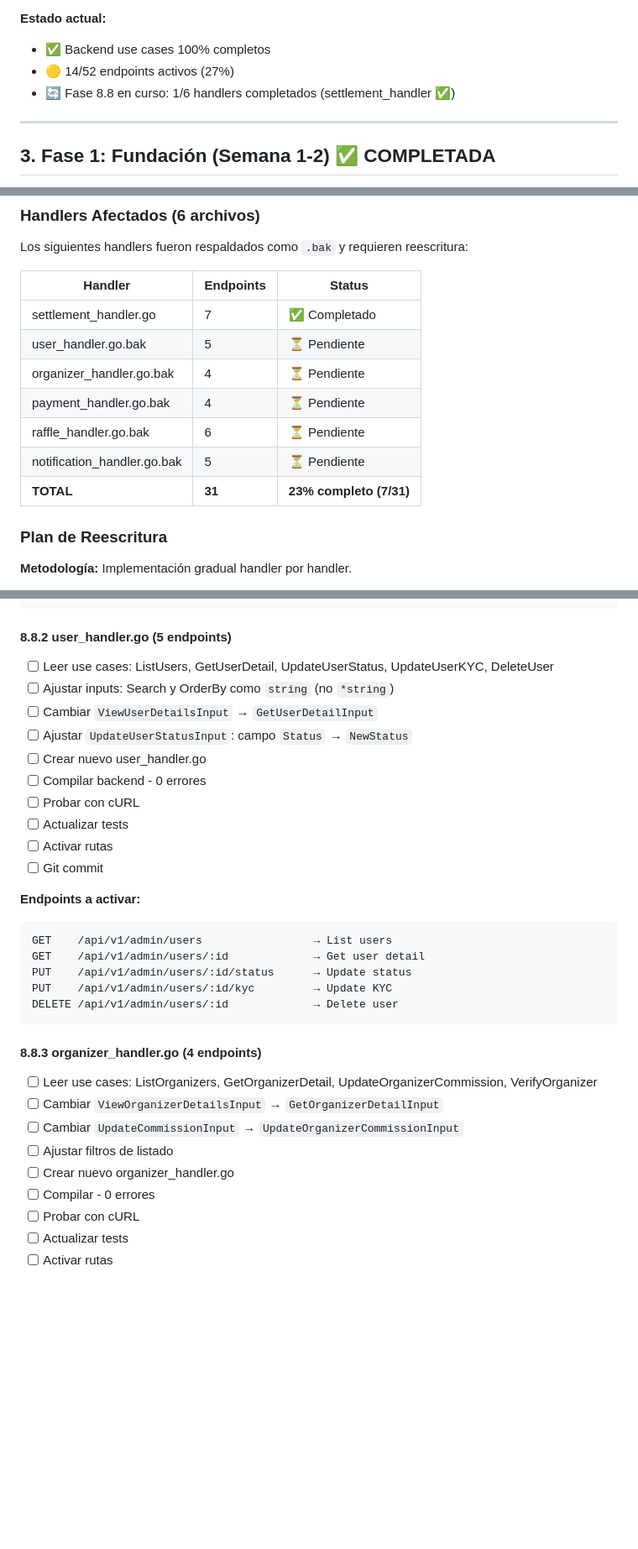
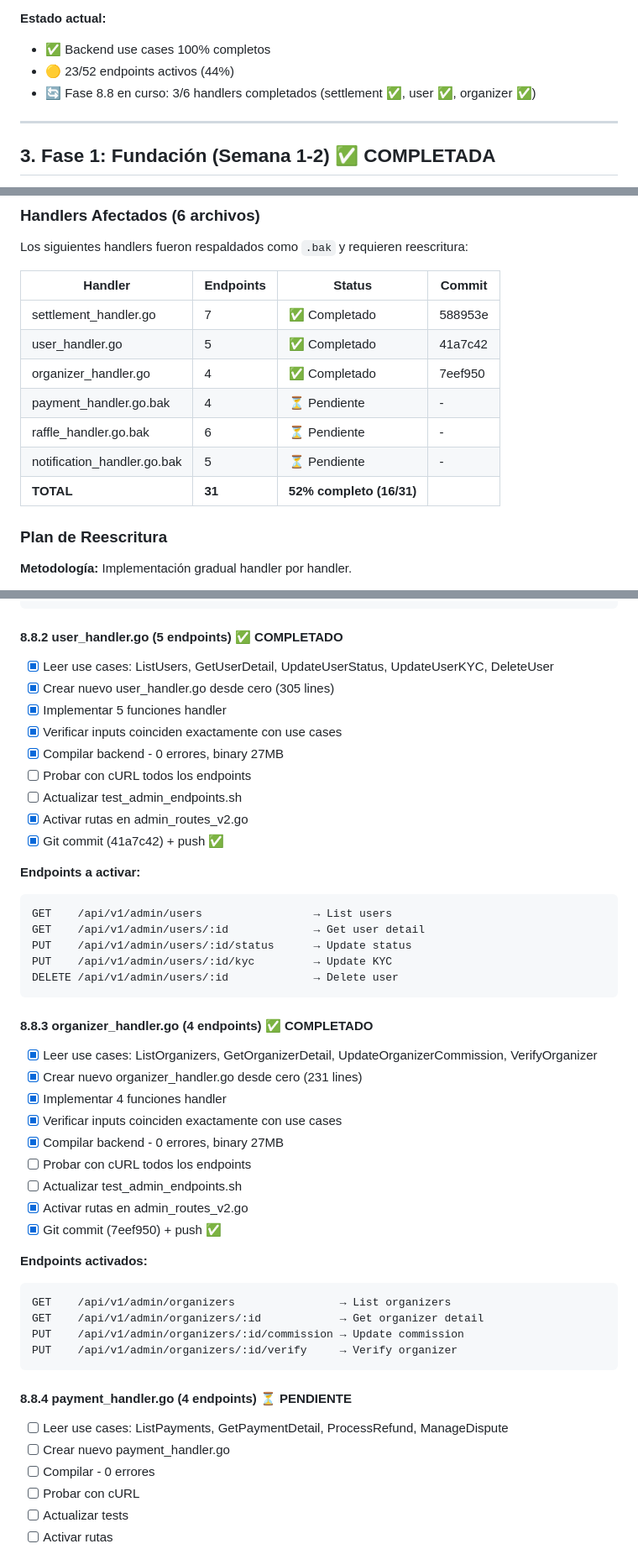
Before and after one commit to alonsoalpizar/Sorteos, a Markdown page: Documentacion/Almighty/ROADMAP_ALMIGHTY.md, 3 parts joined by grey strips. Shown at 84% size. Rendered like a GitHub page; blank space fills up the shorter version.

Commit message:
docs(almighty): Update ROADMAP - organizer_handler completed (3/6)
Progress update:
- ✅ settlement_handler (7 endpoints) - Commit 588953e
- ✅ user_handler (5 endpoints) - Commit 41a7c42
- ✅ organizer_handler (4 endpoints) - Commit 7eef950

Updated metrics:
- Handlers funcionales: 3→6 (43%→86%)
- Endpoints activos: 14→23 (27%→44%)
- Total progress: 43%→47% (85→94 completadas)
- Fase 8.8: 17%→50% (1/6→3/6 handlers)

Remaining: payment_handler (4), raffle_handler (6), notification_handler (5)

🤖 Generated with [Claude Code](https://claude.com/claude-code)

Co-Authored-By: Claude <noreply@anthropic.com>

````diff
--- a/Documentacion/Almighty/ROADMAP_ALMIGHTY.md
+++ b/Documentacion/Almighty/ROADMAP_ALMIGHTY.md
@@ -87,8 +87,8 @@ El módulo **Almighty Admin** proporciona control total sobre la plataforma Sort
 
 **Estado actual:**
 - ✅ Backend use cases 100% completos
-- 🟡 14/52 endpoints activos (27%)
-- 🔄 Fase 8.8 en curso: 1/6 handlers completados (settlement_handler ✅)
+- 🟡 23/52 endpoints activos (44%)
+- 🔄 Fase 8.8 en curso: 3/6 handlers completados (settlement ✅, user ✅, organizer ✅)
 
 ---
 
@@ -1064,15 +1064,15 @@ Durante la implementación de la Fase 8 (Routes Setup), se descubrió que 6 de l
 
 Los siguientes handlers fueron respaldados como `.bak` y requieren reescritura:
 
-| Handler | Endpoints | Status |
-|---------|-----------|--------|
-| settlement_handler.go | 7 | ✅ Completado |
-| user_handler.go.bak | 5 | ⏳ Pendiente |
-| organizer_handler.go.bak | 4 | ⏳ Pendiente |
-| payment_handler.go.bak | 4 | ⏳ Pendiente |
-| raffle_handler.go.bak | 6 | ⏳ Pendiente |
-| notification_handler.go.bak | 5 | ⏳ Pendiente |
-| **TOTAL** | **31** | **23% completo (7/31)** |
+| Handler | Endpoints | Status | Commit |
+|---------|-----------|--------|--------|
+| settlement_handler.go | 7 | ✅ Completado | 588953e |
+| user_handler.go | 5 | ✅ Completado | 41a7c42 |
+| organizer_handler.go | 4 | ✅ Completado | 7eef950 |
+| payment_handler.go.bak | 4 | ⏳ Pendiente | - |
+| raffle_handler.go.bak | 6 | ⏳ Pendiente | - |
+| notification_handler.go.bak | 5 | ⏳ Pendiente | - |
+| **TOTAL** | **31** | **52% completo (16/31)** |
 
 ### Plan de Reescritura
 
@@ -1125,17 +1125,16 @@ PUT    /api/v1/admin/settlements/:id/payout     → Mark as paid
 POST   /api/v1/admin/settlements/auto-create    → Auto-create batch
 ```
 
-#### 8.8.2 user_handler.go (5 endpoints)
-- [ ] Leer use cases: ListUsers, GetUserDetail, UpdateUserStatus, UpdateUserKYC, DeleteUser
-- [ ] Ajustar inputs: Search y OrderBy como `string` (no `*string`)
-- [ ] Cambiar `ViewUserDetailsInput` → `GetUserDetailInput`
-- [ ] Ajustar `UpdateUserStatusInput`: campo `Status` → `NewStatus`
-- [ ] Crear nuevo user_handler.go
-- [ ] Compilar backend - 0 errores
-- [ ] Probar con cURL
-- [ ] Actualizar tests
-- [ ] Activar rutas
-- [ ] Git commit
+#### 8.8.2 user_handler.go (5 endpoints) ✅ COMPLETADO
+- [x] Leer use cases: ListUsers, GetUserDetail, UpdateUserStatus, UpdateUserKYC, DeleteUser
+- [x] Crear nuevo user_handler.go desde cero (305 lines)
+- [x] Implementar 5 funciones handler
+- [x] Verificar inputs coinciden exactamente con use cases
+- [x] Compilar backend - 0 errores, binary 27MB
+- [ ] Probar con cURL todos los endpoints
+- [ ] Actualizar test_admin_endpoints.sh
+- [x] Activar rutas en admin_routes_v2.go
+- [x] Git commit (41a7c42) + push ✅
 
 **Endpoints a activar:**
 ```
@@ -1146,12 +1145,28 @@ PUT    /api/v1/admin/users/:id/kyc         → Update KYC
 DELETE /api/v1/admin/users/:id             → Delete user
 ```
 
-#### 8.8.3 organizer_handler.go (4 endpoints)
-- [ ] Leer use cases: ListOrganizers, GetOrganizerDetail, UpdateOrganizerCommission, VerifyOrganizer
-- [ ] Cambiar `ViewOrganizerDetailsInput` → `GetOrganizerDetailInput`
-- [ ] Cambiar `UpdateCommissionInput` → `UpdateOrganizerCommissionInput`
-- [ ] Ajustar filtros de listado
-- [ ] Crear nuevo organizer_handler.go
+#### 8.8.3 organizer_handler.go (4 endpoints) ✅ COMPLETADO
+- [x] Leer use cases: ListOrganizers, GetOrganizerDetail, UpdateOrganizerCommission, VerifyOrganizer
+- [x] Crear nuevo organizer_handler.go desde cero (231 lines)
+- [x] Implementar 4 funciones handler
+- [x] Verificar inputs coinciden exactamente con use cases
+- [x] Compilar backend - 0 errores, binary 27MB
+- [ ] Probar con cURL todos los endpoints
+- [ ] Actualizar test_admin_endpoints.sh
+- [x] Activar rutas en admin_routes_v2.go
+- [x] Git commit (7eef950) + push ✅
+
+**Endpoints activados:**
+```
+GET    /api/v1/admin/organizers                → List organizers
+GET    /api/v1/admin/organizers/:id            → Get organizer detail
+PUT    /api/v1/admin/organizers/:id/commission → Update commission
+PUT    /api/v1/admin/organizers/:id/verify     → Verify organizer
+```
+
+#### 8.8.4 payment_handler.go (4 endpoints) ⏳ PENDIENTE
+- [ ] Leer use cases: ListPayments, GetPaymentDetail, ProcessRefund, ManageDispute
+- [ ] Crear nuevo payment_handler.go
 - [ ] Compilar - 0 errores
 - [ ] Probar con cURL
 - [ ] Actualizar tests
````
Also changed, not shown: other parts of Documentacion/Almighty/ROADMAP_ALMIGHTY.md (+8 -8 lines).
